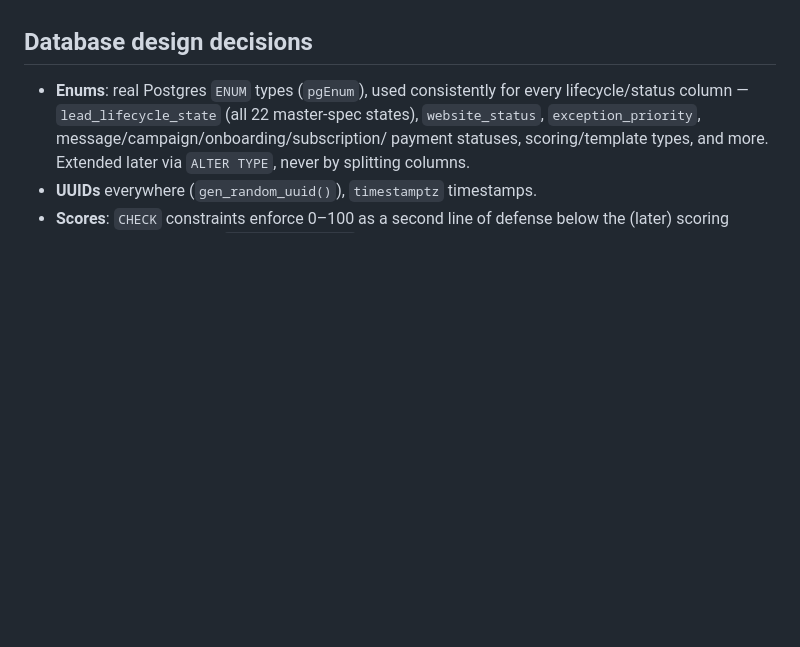
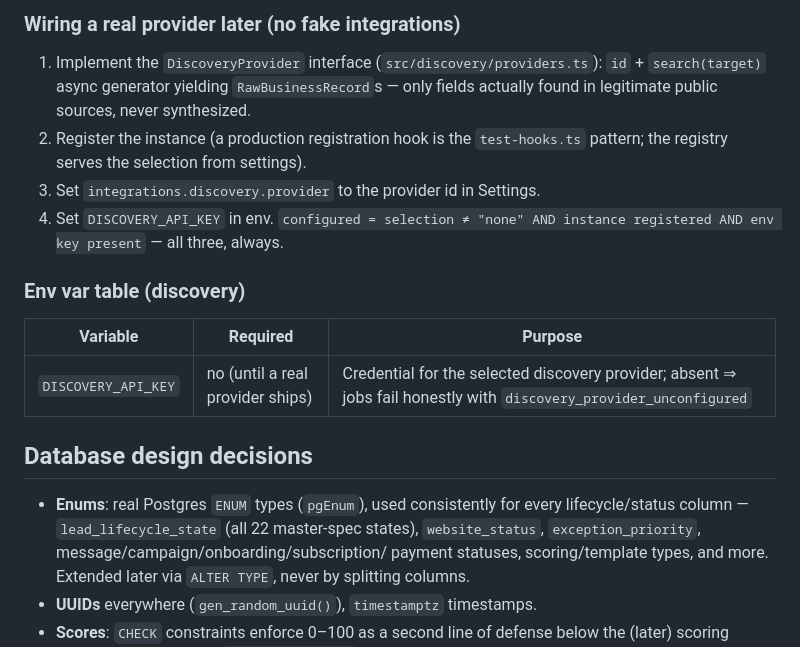
Before and after one commit to ffkkhhjjj/Website-Automations, a Markdown page: README.md, the part around one of its changes. GitHub-like rendering; blank space fills up the shorter version.

```diff
--- a/README.md
+++ b/README.md
@@ -428,3 +477,20 @@ honest payload behavior.
+### Wiring a real provider later (no fake integrations)
+
+1. Implement the `DiscoveryProvider` interface (`src/discovery/providers.ts`):
+   `id` + `search(target)` async generator yielding `RawBusinessRecord`s — only
+   fields actually found in legitimate public sources, never synthesized.
+2. Register the instance (a production registration hook is the
+   `test-hooks.ts` pattern; the registry serves the selection from settings).
+3. Set `integrations.discovery.provider` to the provider id in Settings.
+4. Set `DISCOVERY_API_KEY` in env. `configured = selection ≠ "none" AND
+   instance registered AND env key present` — all three, always.
+
+### Env var table (discovery)
+
+| Variable | Required | Purpose |
+| --- | --- | --- |
+| `DISCOVERY_API_KEY` | no (until a real provider ships) | Credential for the selected discovery provider; absent ⇒ jobs fail honestly with `discovery_provider_unconfigured` |
+
 ## Database design decisions
 
 - **Enums**: real Postgres `ENUM` types (`pgEnum`), used consistently for every
```
Also changed, not shown: other parts of README.md (+49 -0 lines).
